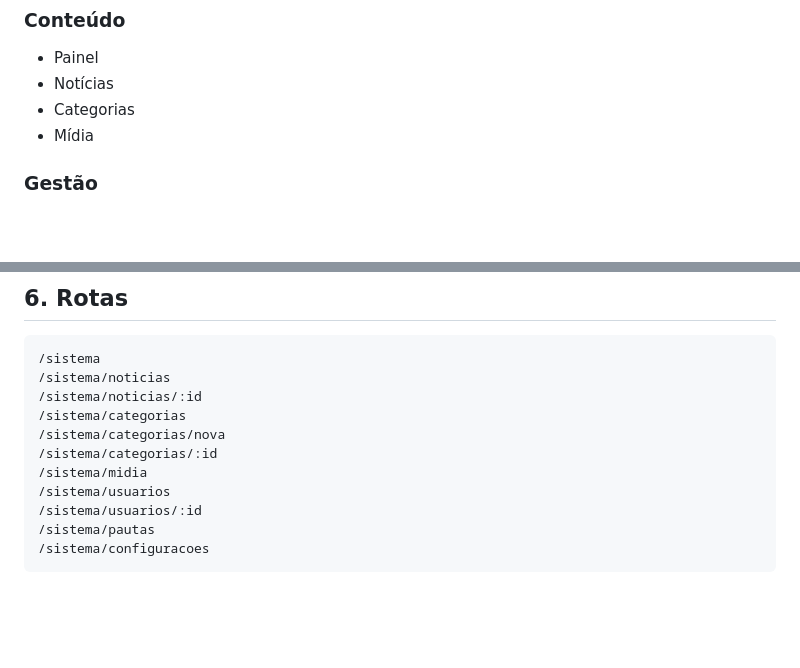
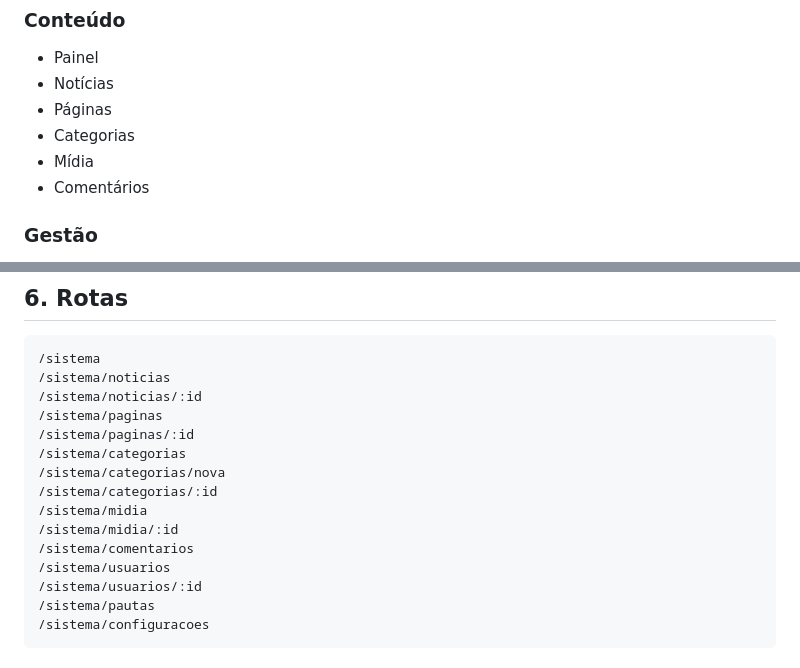
Before and after one commit to agenciamobi/nossojornal, a Markdown page: docs/SISTEMA_ADMIN.md, 2 parts joined by grey strips. GitHub-like rendering; blank space fills up the shorter version.

Commit message:
docs(sistema): registrar comentários, páginas e gestão de mídia

```diff
--- a/docs/SISTEMA_ADMIN.md
+++ b/docs/SISTEMA_ADMIN.md
@@ -115,8 +115,10 @@ Implementado:
 
 - Painel
 - Notícias
+- Páginas
 - Categorias
 - Mídia
+- Comentários
 
 ### Gestão
 
@@ -135,10 +137,14 @@ A sidebar utiliza ícones SVG próprios e mantém o item-pai ativo nas rotas int
 /sistema
 /sistema/noticias
 /sistema/noticias/:id
+/sistema/paginas
+/sistema/paginas/:id
 /sistema/categorias
 /sistema/categorias/nova
 /sistema/categorias/:id
 /sistema/midia
+/sistema/midia/:id
+/sistema/comentarios
 /sistema/usuarios
 /sistema/usuarios/:id
 /sistema/pautas
```
Also changed, not shown: other parts of docs/SISTEMA_ADMIN.md (+168 -0 lines).
